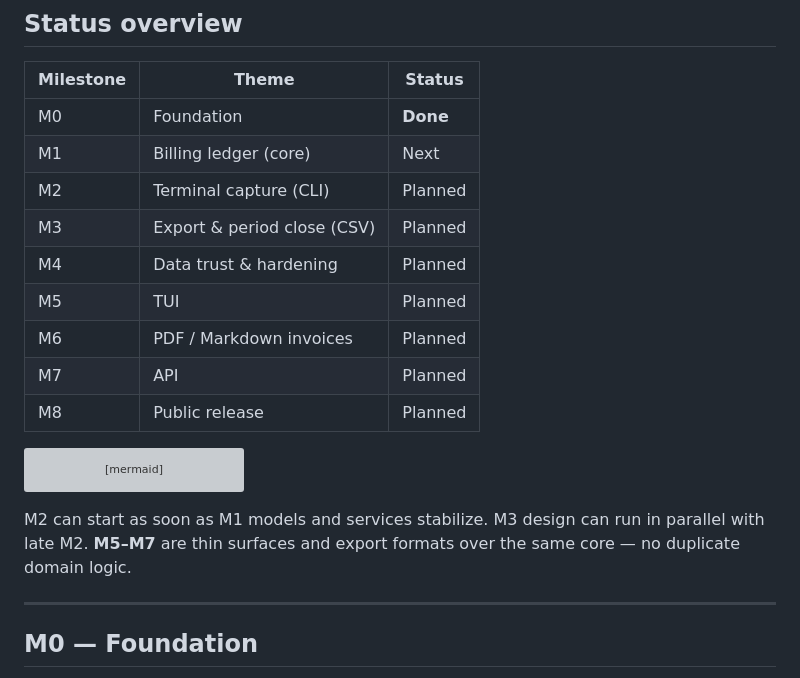
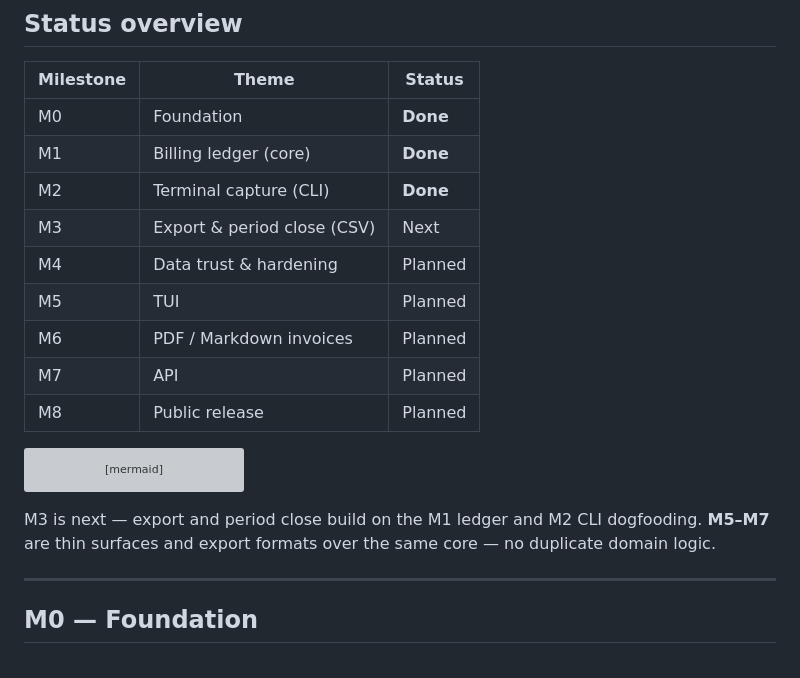
Before and after one commit to syn54x/ttd, a Markdown page: docs/roadmap.md, the part around one of its changes. Rendered like a GitHub page; grey boxes are pictures that could not be loaded.

Commit message:
docs: mark M1 and M2 done, M3 next on roadmap
Reflect shipped billing ledger core, CLI capture, and dogfooding so M3 export work can proceed.

Co-authored-by: Cursor <cursoragent@cursor.com>

````diff
--- a/docs/roadmap.md
+++ b/docs/roadmap.md
@@ -16,9 +16,9 @@ This document sequences **when** TTD ships capability. [STRATEGY.md](https://git
 | Milestone | Theme | Status |
 |-----------|-------|--------|
 | M0 | Foundation | **Done** |
-| M1 | Billing ledger (core) | Next |
-| M2 | Terminal capture (CLI) | Planned |
-| M3 | Export & period close (CSV) | Planned |
+| M1 | Billing ledger (core) | **Done** |
+| M2 | Terminal capture (CLI) | **Done** |
+| M3 | Export & period close (CSV) | Next |
 | M4 | Data trust & hardening | Planned |
 | M5 | TUI | Planned |
 | M6 | PDF / Markdown invoices | Planned |
@@ -37,7 +37,7 @@ flowchart LR
     M7 --> M8[M8 Release]
 ```
 
-M2 can start as soon as M1 models and services stabilize. M3 design can run in parallel with late M2. **M5–M7** are thin surfaces and export formats over the same core — no duplicate domain logic.
+M3 is next — export and period close build on the M1 ledger and M2 CLI dogfooding. **M5–M7** are thin surfaces and export formats over the same core — no duplicate domain logic.
 
 ---
 
````
Also changed, not shown: other parts of docs/roadmap.md (+1 -1 lines).
